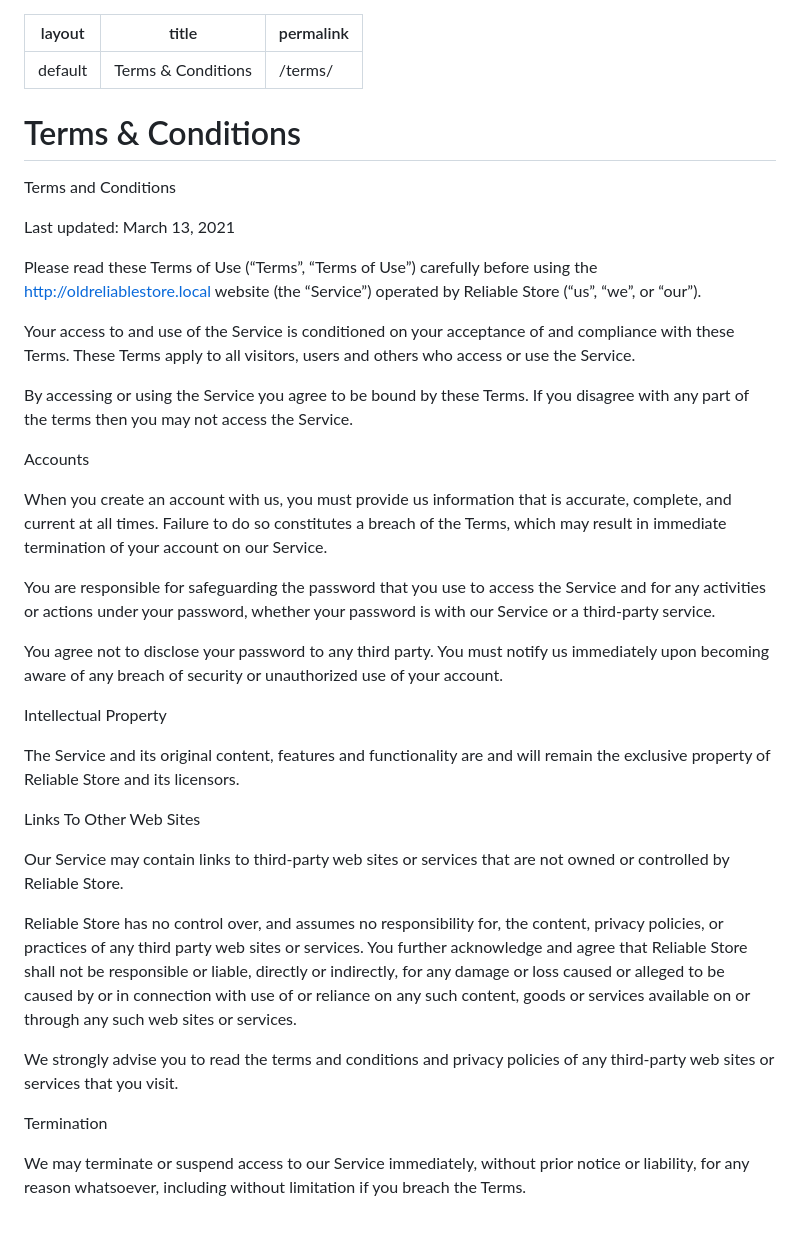
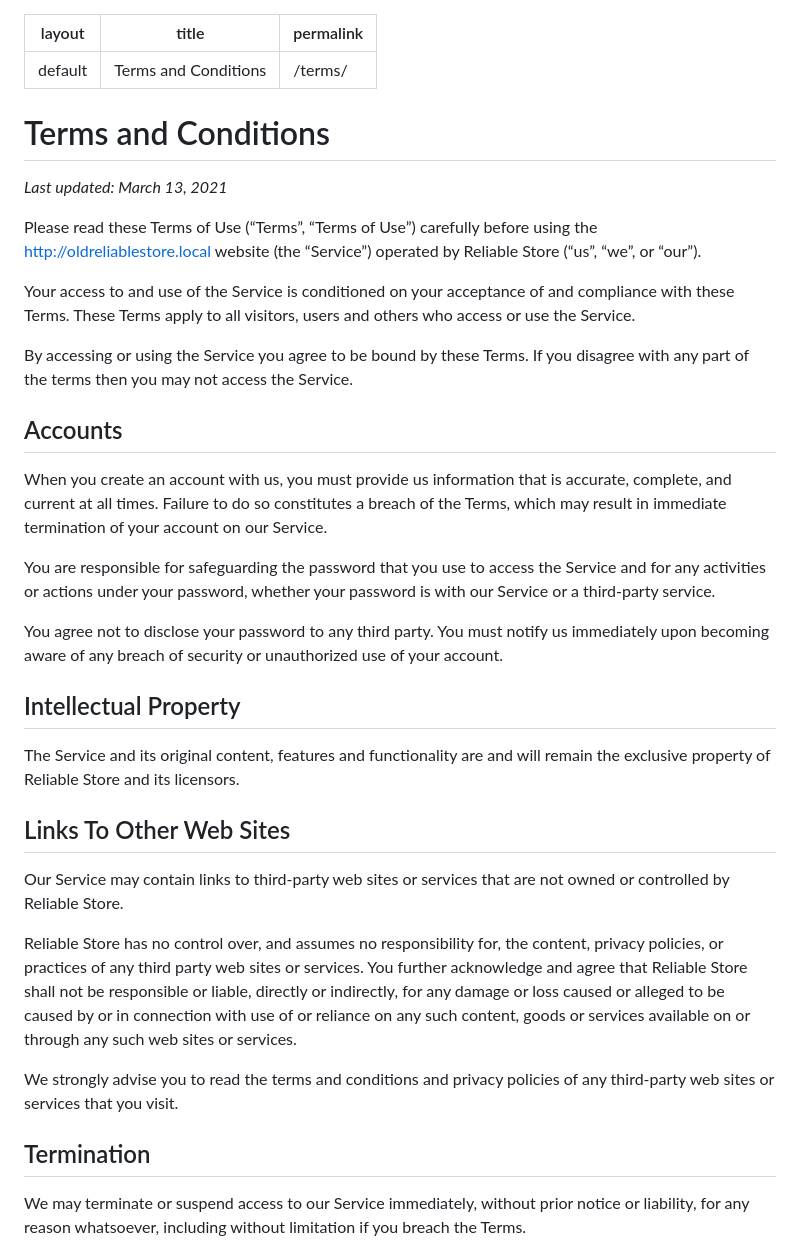
Before and after one commit to sagarhattalge/reliablestore, a Markdown page: terms/index.md, the part around the change printed below. Rendered like a GitHub page; blank space fills up the shorter version.

```diff
--- a/terms/index.md
+++ b/terms/index.md
@@ -1,16 +1,14 @@
 ---
 layout: default
-title: "Terms & Conditions"
+title: "Terms and Conditions"
 permalink: /terms/
 ---
 
 <div class="page-container">
 
-# Terms & Conditions
+# Terms and Conditions
 
-Terms and Conditions
-
-Last updated: March 13, 2021
+*Last updated: March 13, 2021*
 
 Please read these Terms of Use (“Terms”, “Terms of Use”) carefully before using the http://oldreliablestore.local website (the “Service”) operated by Reliable Store (“us”, “we”, or “our”).
 
@@ -18,7 +16,7 @@ Your access to and use of the Service is conditioned on your acceptance of and c
 
 By accessing or using the Service you agree to be bound by these Terms. If you disagree with any part of the terms then you may not access the Service.
 
-Accounts
+## Accounts
 
 When you create an account with us, you must provide us information that is accurate, complete, and current at all times. Failure to do so constitutes a breach of the Terms, which may result in immediate termination of your account on our Service.
 
@@ -26,11 +24,11 @@ You are responsible for safeguarding the password that you use to access the Ser
 
 You agree not to disclose your password to any third party. You must notify us immediately upon becoming aware of any breach of security or unauthorized use of your account.
 
-Intellectual Property
+## Intellectual Property
 
 The Service and its original content, features and functionality are and will remain the exclusive property of Reliable Store and its licensors.
 
-Links To Other Web Sites
+## Links To Other Web Sites
 
 Our Service may contain links to third-party web sites or services that are not owned or controlled by Reliable Store.
 
@@ -38,7 +36,7 @@ Reliable Store has no control over, and assumes no responsibility for, the conte
 
 We strongly advise you to read the terms and conditions and privacy policies of any third-party web sites or services that you visit.
 
-Termination
+## Termination
 
 We may terminate or suspend access to our Service immediately, without prior notice or liability, for any reason whatsoever, including without limitation if you breach the Terms.
 
```
Also changed, not shown: other parts of terms/index.md (+21 -13 lines).
